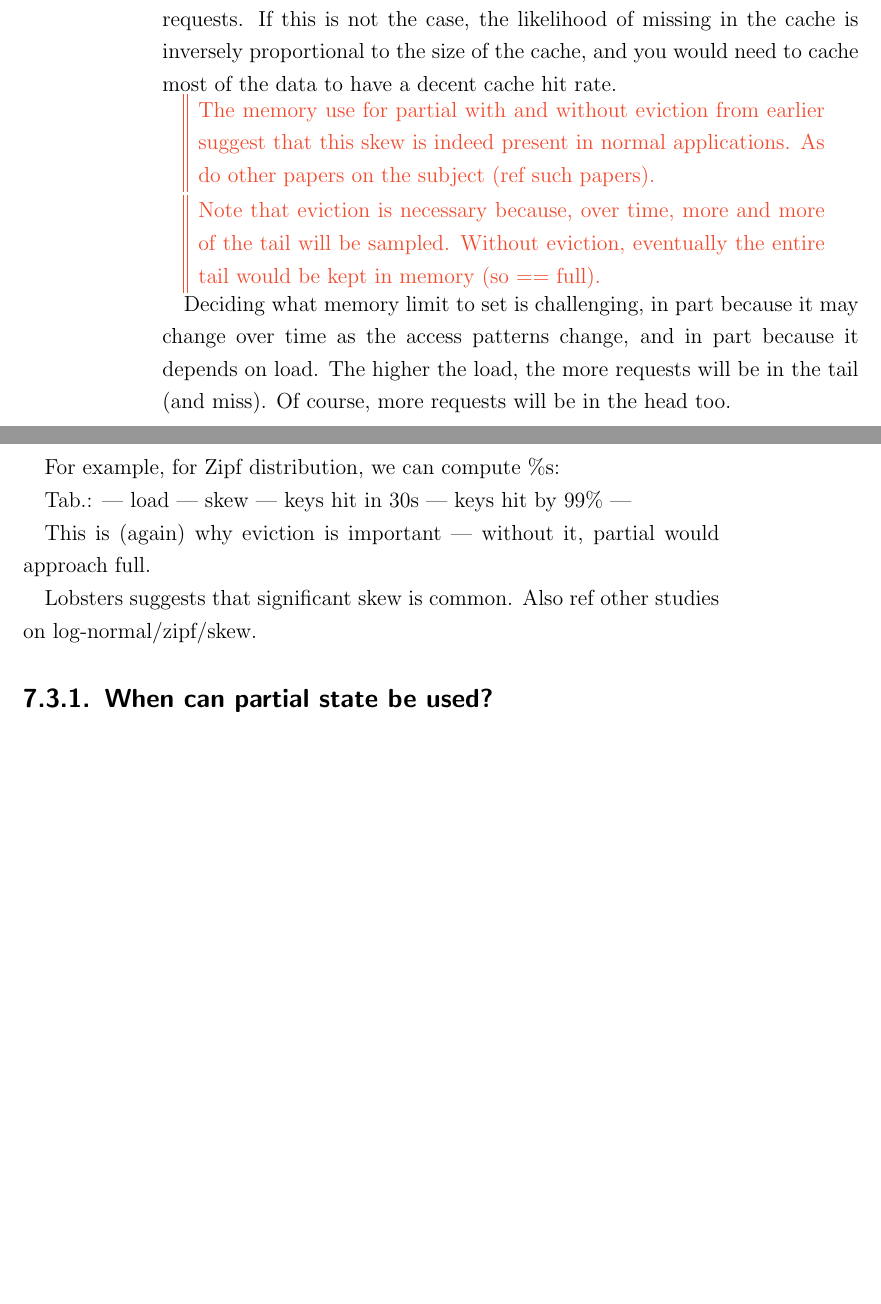
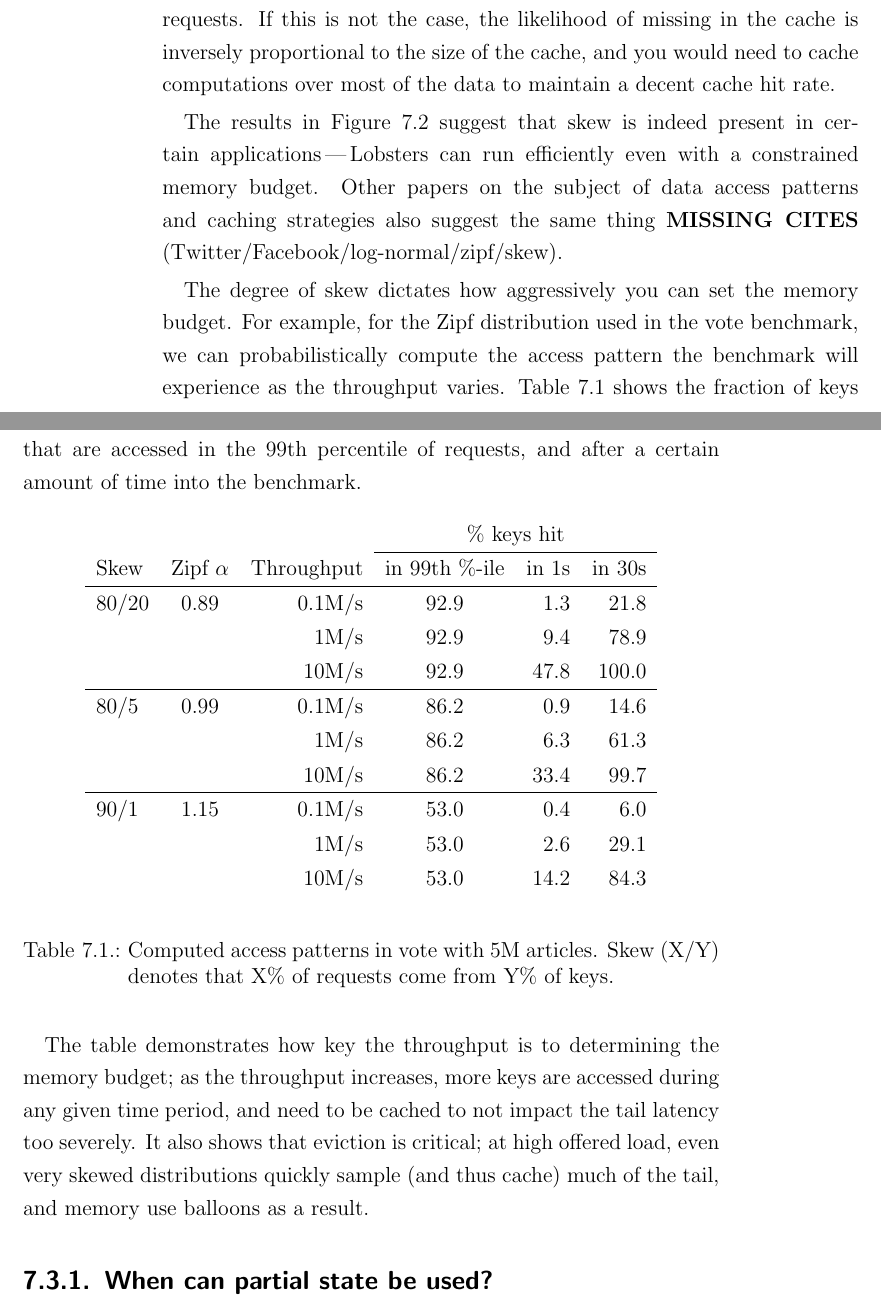
Before and after one commit to jonhoo/thesis, a LaTeX thesis (thesis.tex, which reads evaluation.tex): two parts of pages 30 and 31 of 39, joined at a grey line, cut so that both start at the same text, the shorter picture padded with empty space. Compiled offline with pdfLaTeX.

Commit message:
eval: access patterns

```diff
--- a/evaluation.tex
+++ b/evaluation.tex
@@ -386,36 +386,56 @@ Partial state is mainly useful if accesses are skewed towards particular queries
 and particular data. When this is the case, caching a small number of the
 application's computed state speeds up a significant fraction of requests. If
 this is not the case, the likelihood of missing in the cache is inversely
-proportional to the size of the cache, and you would need to cache most of the
-data to have a decent cache hit rate.
+proportional to the size of the cache, and you would need to cache computations
+over most of the data to maintain a decent cache hit rate.
 
-\begin{inprogress}
-The memory use for partial with and without eviction from earlier suggest that
-this skew is indeed present in normal applications. As do other papers on the
-subject (ref such papers).
-\end{inprogress}
+The results in Figure~\ref{f:lobsters-mem-latency} suggest that skew is indeed
+present in certain applications\,---\,Lobsters can run efficiently even with a
+constrained memory budget. Other papers on the subject of data access patterns
+and caching strategies also suggest the same thing \textbf{MISSING CITES}
+(Twitter/Facebook/log-normal/zipf/skew).
 
-\begin{inprogress}
-Note that eviction is necessary because, over time, more and more of the
-tail will be sampled. Without eviction, eventually the entire tail would
-be kept in memory (so == full).
-\end{inprogress}
+The degree of skew dictates how aggressively you can set the memory budget.
+For example, for the Zipf distribution used in the vote benchmark, we can
+probabilistically compute the access pattern the benchmark will experience as
+the throughput varies. Table~\ref{f:vote-skew-table} shows the fraction of keys
+that are accessed in the 99th percentile of requests, and after a certain amount
+of time into the benchmark.
 
-Deciding what memory limit to set is challenging, in part because it
-may change over time as the access patterns change, and in part because
-it depends on load. The higher the load, the more requests will be in
-the tail (and miss). Of course, more requests will be in the head too.
+\begin{table}[ht]
+  \begin{center}
+  \def\arraystretch{1.3}
+  \begin{tabular}{ l c r c r r }
+    & & & \multicolumn{3}{c}{\% keys hit} \\
+    \cline{4-6}
+    Skew & Zipf $\alpha$ & Throughput & in 99th \%-ile & in 1s & in 30s \\
+% Generated by the program in formula/
+\hline
+80/20 & 0.89 & 0.1M/s & 92.9 & 1.3 & 21.8 \\
+& & 1M/s & 92.9 & 9.4 & 78.9 \\
+& & 10M/s & 92.9 & 47.8 & 100.0 \\
+\hline
+80/5 & 0.99 & 0.1M/s & 86.2 & 0.9 & 14.6 \\
+& & 1M/s & 86.2 & 6.3 & 61.3 \\
+& & 10M/s & 86.2 & 33.4 & 99.7 \\
+\hline
+90/1 & 1.15 & 0.1M/s & 53.0 & 0.4 & 6.0 \\
+& & 1M/s & 53.0 & 2.6 & 29.1 \\
+& & 10M/s & 53.0 & 14.2 & 84.3 \\
+% End of generated content.
+  \end{tabular}
+  \end{center}
+  \caption{Computed access patterns in vote with 5M articles. Skew (X/Y) denotes
+  that X\% of requests come from Y\% of keys.}
+  \label{f:vote-skew-table}
+\end{table}
 
-
-For example, for Zipf distribution, we can compute \%s:
-
-Tab.: | load | skew | keys hit in 30s | keys hit by 99\% |
-
-This is (again) why eviction is important — without it, partial would approach
-full.
-
-Lobsters suggests that significant skew is common. Also ref other
-studies on log-normal/zipf/skew.
+The table demonstrates how key the throughput is to determining the memory
+budget; as the throughput increases, more keys are accessed during any given
+time period, and need to be cached to not impact the tail latency too severely.
+It also shows that eviction is critical; at high offered load, even very skewed
+distributions quickly sample (and thus cache) much of the tail, and memory use
+balloons as a result.
 
 \subsection{When can partial state be used?}
 
```
Also changed, not shown: 1 other file.
